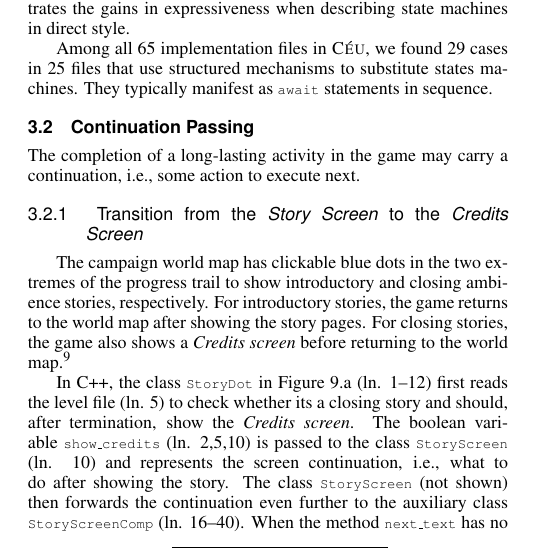
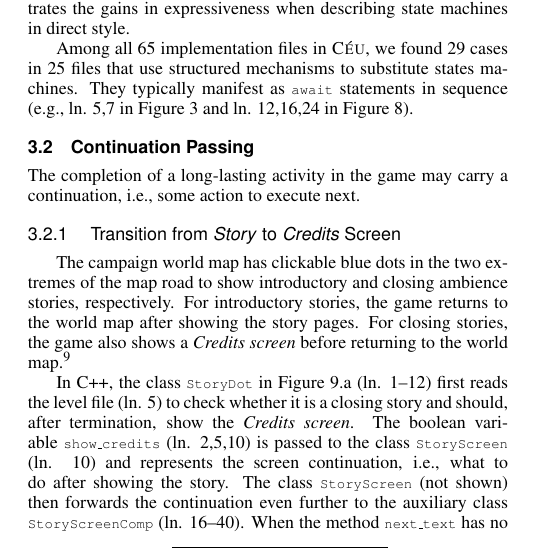
Before and after one commit to fsantanna-no/sbgames-17, a LaTeX document (paper.tex): part of one column of page 4 of 11, cut so that both start at the same text. Compiled offline with pdfLaTeX.

Commit message:
(>) small adjusts

```diff
--- a/paper.tex
+++ b/paper.tex
@@ -847,7 +847,9 @@ machines in direct style.
 
 Among all 65 implementation files in \CEU, we found 29 cases in 25 files that
 use structured mechanisms to substitute states machines.
-They typically manifest as \code{await} statements in sequence.
+They typically manifest as \code{await} statements in sequence (e.g.,
+ln. 5,7 in Figure~\ref{lst.armageddon} and ln. 12,16,24 in
+Figure~\ref{lst.bomber}).
 %or in aborting constructs such as \code{par/or} and \code{watching}.
 
 \subsection{Continuation Passing}
@@ -856,7 +858,7 @@ They typically manifest as \code{await} statements in sequence.
     The completion of a long-lasting activity in the game may carry a
     continuation, i.e., some action to execute next.
 
-\subsubsection{ Transition from the \emph{Story Screen}  to the \emph{Credits Screen}}
+\subsubsection{ Transition from \emph{Story}  to \emph{Credits} Screen}
 
 \begin{figure*}[t]
 \begin{minipage}[t]{0.50\linewidth}
@@ -965,7 +967,7 @@ end
 \end{figure*}
 
 The campaign world map has clickable blue dots in the two extremes of the
-progress trail to show introductory and closing ambience stories, respectively.
+map road to show introductory and closing ambience stories, respectively.
 For introductory stories, the game returns to the world map after showing
 the story pages.
 For closing stories, the game also shows a \emph{Credits screen} before
@@ -973,7 +975,7 @@ returning to the world map.%
 \footnote{Credits screen animation: \url{github.com/an000/p/#4} }
 
 In C++, the class \code{StoryDot} in Figure~\ref{lst.story}.a (ln. 1--12) first
-reads the level file (ln. 5) to check whether its a closing story and should,
+reads the level file (ln. 5) to check whether it is a closing story and should,
 after termination, show the \emph{Credits screen}.
 %
 The boolean variable \code{show\_credits} (ln. 2,5,10) is passed to the class
```
Also changed, not shown: paper.tex (1 more changed lines).
